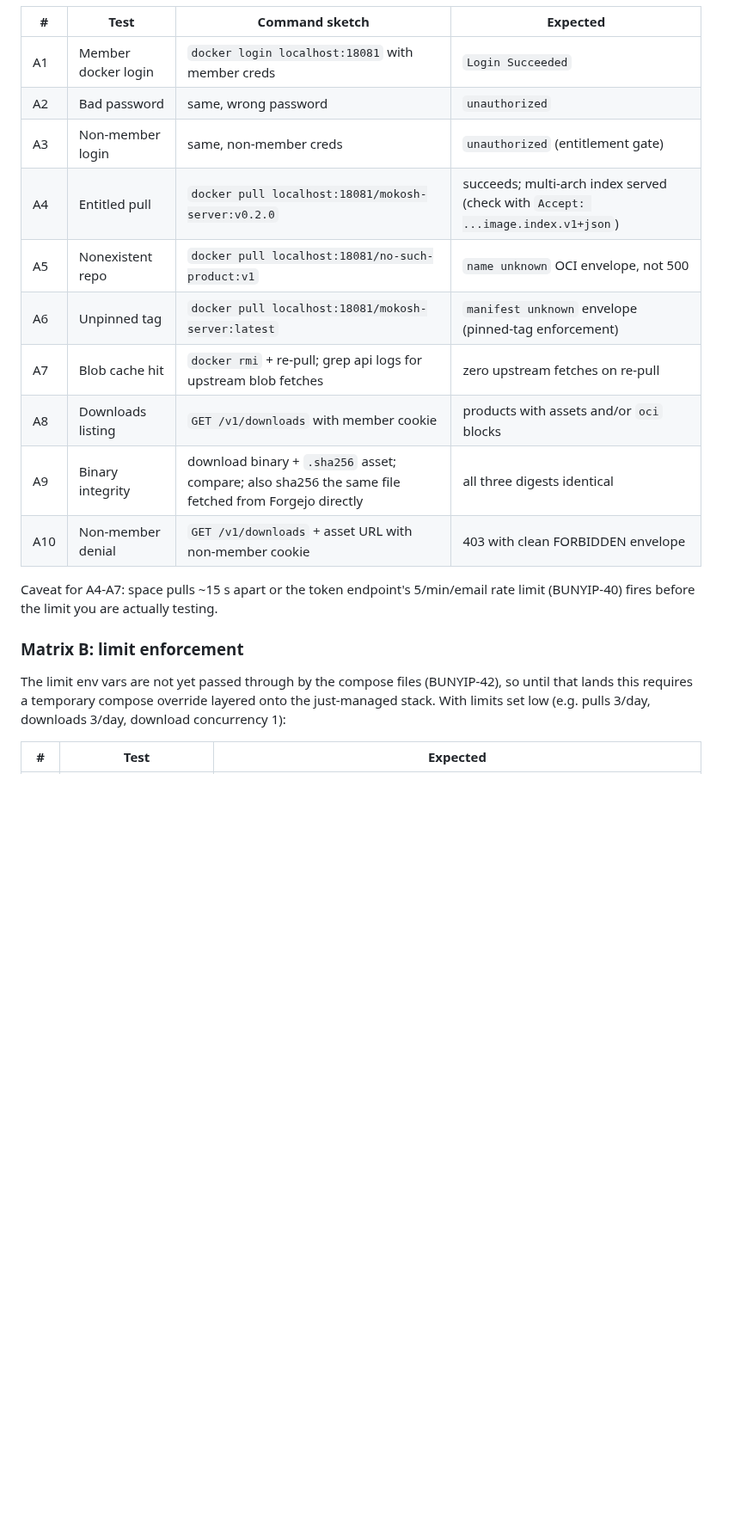
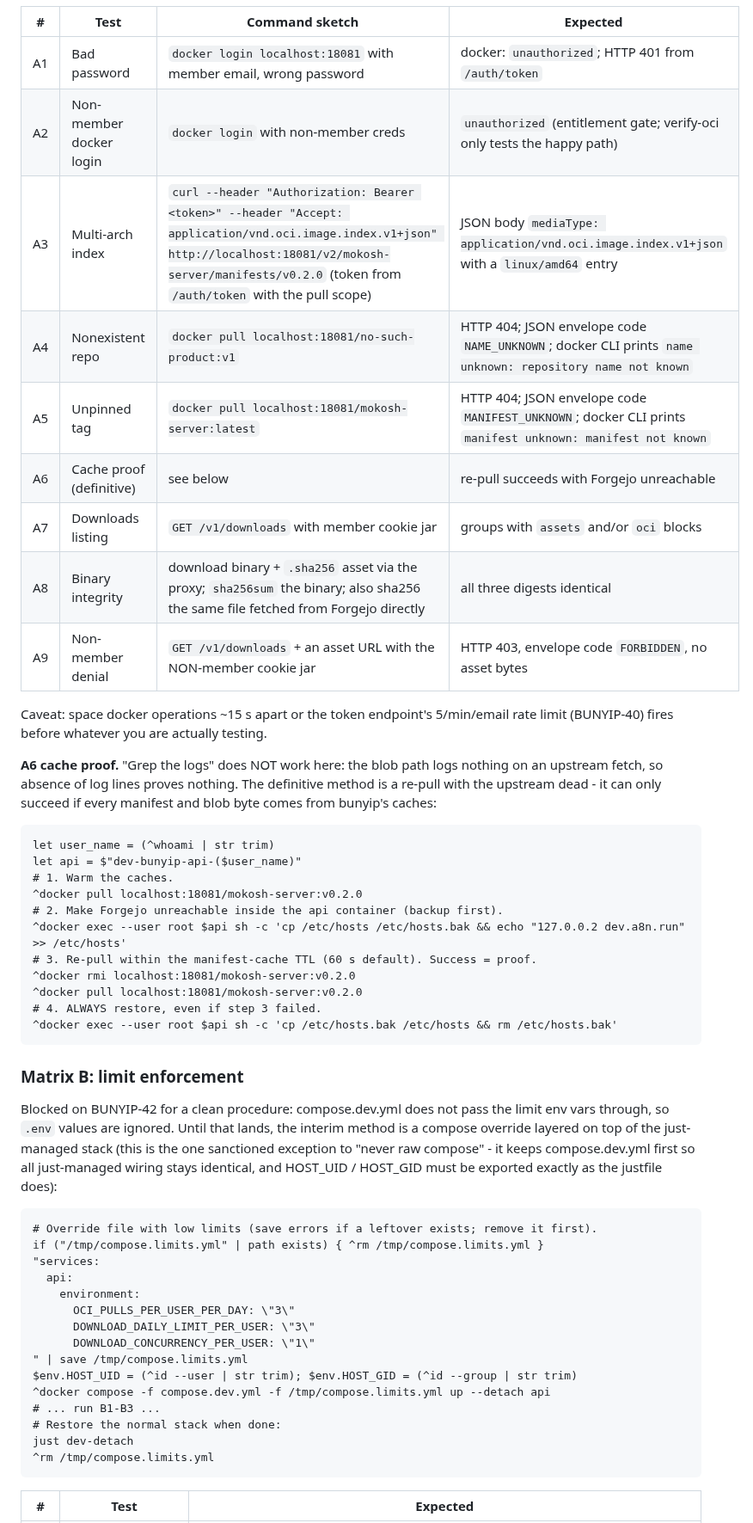
Before and after one commit to psa-systems/bunyip, a Markdown page: dev-docs/dev-sso-three-repo-runbook.md, the part around one of its changes. Shown at 86% size. GitHub-like rendering; blank space fills up the shorter version.

````diff
--- a/dev-docs/dev-sso-three-repo-runbook.md
+++ b/dev-docs/dev-sso-three-repo-runbook.md
@@ -377,25 +412,64 @@ comment on BUNYIP-35.
 | # | Test | Command sketch | Expected |
 | --- | --- | --- | --- |
-| A1 | Member docker login | `docker login localhost:18081` with member creds | `Login Succeeded` |
-| A2 | Bad password | same, wrong password | `unauthorized` |
-| A3 | Non-member login | same, non-member creds | `unauthorized` (entitlement gate) |
-| A4 | Entitled pull | `docker pull localhost:18081/mokosh-server:v0.2.0` | succeeds; multi-arch index served (check with `Accept: ...image.index.v1+json`) |
-| A5 | Nonexistent repo | `docker pull localhost:18081/no-such-product:v1` | `name unknown` OCI envelope, not 500 |
-| A6 | Unpinned tag | `docker pull localhost:18081/mokosh-server:latest` | `manifest unknown` envelope (pinned-tag enforcement) |
-| A7 | Blob cache hit | `docker rmi` + re-pull; grep api logs for upstream blob fetches | zero upstream fetches on re-pull |
-| A8 | Downloads listing | `GET /v1/downloads` with member cookie | products with assets and/or `oci` blocks |
-| A9 | Binary integrity | download binary + `.sha256` asset; compare; also sha256 the same file fetched from Forgejo directly | all three digests identical |
-| A10 | Non-member denial | `GET /v1/downloads` + asset URL with non-member cookie | 403 with clean FORBIDDEN envelope |
+| A1 | Bad password | `docker login localhost:18081` with member email, wrong password | docker: `unauthorized`; HTTP 401 from `/auth/token` |
+| A2 | Non-member docker login | `docker login` with non-member creds | `unauthorized` (entitlement gate; verify-oci only tests the happy path) |
+| A3 | Multi-arch index | `curl --header "Authorization: Bearer <token>" --header "Accept: application/vnd.oci.image.index.v1+json" http://localhost:18081/v2/mokosh-server/manifests/v0.2.0` (token from `/auth/token` with the pull scope) | JSON body `mediaType: application/vnd.oci.image.index.v1+json` with a `linux/amd64` entry |
+| A4 | Nonexistent repo | `docker pull localhost:18081/no-such-product:v1` | HTTP 404; JSON envelope code `NAME_UNKNOWN`; docker CLI prints `name unknown: repository name not known` |
+| A5 | Unpinned tag | `docker pull localhost:18081/mokosh-server:latest` | HTTP 404; JSON envelope code `MANIFEST_UNKNOWN`; docker CLI prints `manifest unknown: manifest not known` |
+| A6 | Cache proof (definitive) | see below | re-pull succeeds with Forgejo unreachable |
+| A7 | Downloads listing | `GET /v1/downloads` with member cookie jar | groups with `assets` and/or `oci` blocks |
+| A8 | Binary integrity | download binary + `.sha256` asset via the proxy; `sha256sum` the binary; also sha256 the same file fetched from Forgejo directly | all three digests identical |
+| A9 | Non-member denial | `GET /v1/downloads` + an asset URL with the NON-member cookie jar | HTTP 403, envelope code `FORBIDDEN`, no asset bytes |
 
-Caveat for A4-A7: space pulls ~15 s apart or the token endpoint's 5/min/email
-rate limit (BUNYIP-40) fires before the limit you are actually testing.
+Caveat: space docker operations ~15 s apart or the token endpoint's
+5/min/email rate limit (BUNYIP-40) fires before whatever you are actually
+testing.
+
+**A6 cache proof.** "Grep the logs" does NOT work here: the blob path logs
+nothing on an upstream fetch, so absence of log lines proves nothing. The
+definitive method is a re-pull with the upstream dead - it can only succeed if
+every manifest and blob byte comes from bunyip's caches:
+
+```nu
+let user_name = (^whoami | str trim)
+let api = $"dev-bunyip-api-($user_name)"
+# 1. Warm the caches.
+^docker pull localhost:18081/mokosh-server:v0.2.0
+# 2. Make Forgejo unreachable inside the api container (backup first).
+^docker exec --user root $api sh -c 'cp /etc/hosts /etc/hosts.bak && echo "127.0.0.2 dev.a8n.run" >> /etc/hosts'
+# 3. Re-pull within the manifest-cache TTL (60 s default). Success = proof.
+^docker rmi localhost:18081/mokosh-server:v0.2.0
+^docker pull localhost:18081/mokosh-server:v0.2.0
+# 4. ALWAYS restore, even if step 3 failed.
+^docker exec --user root $api sh -c 'cp /etc/hosts.bak /etc/hosts && rm /etc/hosts.bak'
+```
 
 ### Matrix B: limit enforcement
 
-The limit env vars are not yet passed through by the compose files
-(BUNYIP-42), so until that lands this requires a temporary compose override
-layered onto the just-managed stack. With limits set low (e.g. pulls 3/day,
-downloads 3/day, download concurrency 1):
+Blocked on BUNYIP-42 for a clean procedure: compose.dev.yml does not pass the
+limit env vars through, so `.env` values are ignored. Until that lands, the
+interim method is a compose override layered on top of the just-managed stack
+(this is the one sanctioned exception to "never raw compose" - it keeps
+compose.dev.yml first so all just-managed wiring stays identical, and HOST_UID
+/ HOST_GID must be exported exactly as the justfile does):
+
+```nu
+# Override file with low limits (save errors if a leftover exists; remove it first).
+if ("/tmp/compose.limits.yml" | path exists) { ^rm /tmp/compose.limits.yml }
+"services:
+  api:
+    environment:
+      OCI_PULLS_PER_USER_PER_DAY: \"3\"
+      DOWNLOAD_DAILY_LIMIT_PER_USER: \"3\"
+      DOWNLOAD_CONCURRENCY_PER_USER: \"1\"
+" | save /tmp/compose.limits.yml
+$env.HOST_UID = (^id --user | str trim); $env.HOST_GID = (^id --group | str trim)
+^docker compose -f compose.dev.yml -f /tmp/compose.limits.yml up --detach api
+# ... run B1-B3 ...
+# Restore the normal stack when done:
+just dev-detach
+^rm /tmp/compose.limits.yml
+```
 
 | # | Test | Expected |
 | --- | --- | --- |
````
Also changed, not shown: other parts of dev-docs/dev-sso-three-repo-runbook.md (+59 -17 lines).
